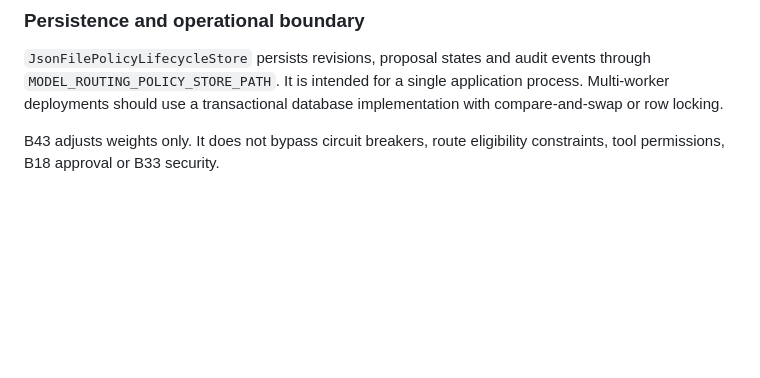
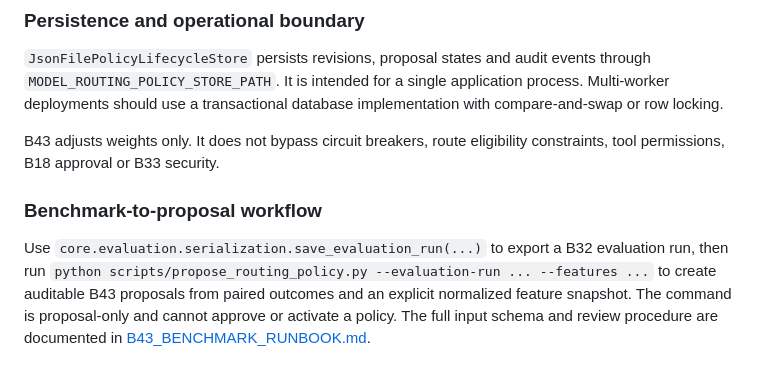
Before and after one commit to housniahmed/AHMED-AI-OS, a Markdown page: core/models/README.md, the part around the change. GitHub-like rendering; blank space fills up the shorter version.

Commit message:
docs(b43): link benchmark proposal workflow

```diff
--- a/core/models/README.md
+++ b/core/models/README.md
@@ -110,3 +110,7 @@ All these transitions produce audit events. Revision checks prevent a stale prop
 `JsonFilePolicyLifecycleStore` persists revisions, proposal states and audit events through `MODEL_ROUTING_POLICY_STORE_PATH`. It is intended for a single application process. Multi-worker deployments should use a transactional database implementation with compare-and-swap or row locking.
 
 B43 adjusts weights only. It does not bypass circuit breakers, route eligibility constraints, tool permissions, B18 approval or B33 security.
+
+### Benchmark-to-proposal workflow
+
+Use `core.evaluation.serialization.save_evaluation_run(...)` to export a B32 evaluation run, then run `python scripts/propose_routing_policy.py --evaluation-run ... --features ...` to create auditable B43 proposals from paired outcomes and an explicit normalized feature snapshot. The command is proposal-only and cannot approve or activate a policy. The full input schema and review procedure are documented in [B43_BENCHMARK_RUNBOOK.md](B43_BENCHMARK_RUNBOOK.md).
```
